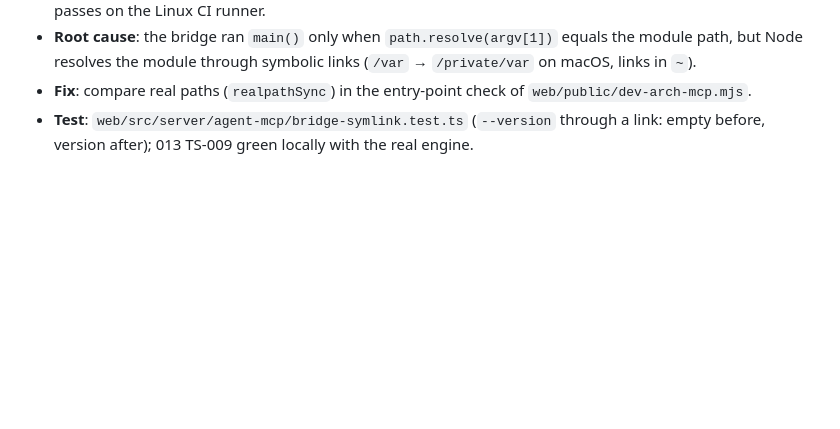
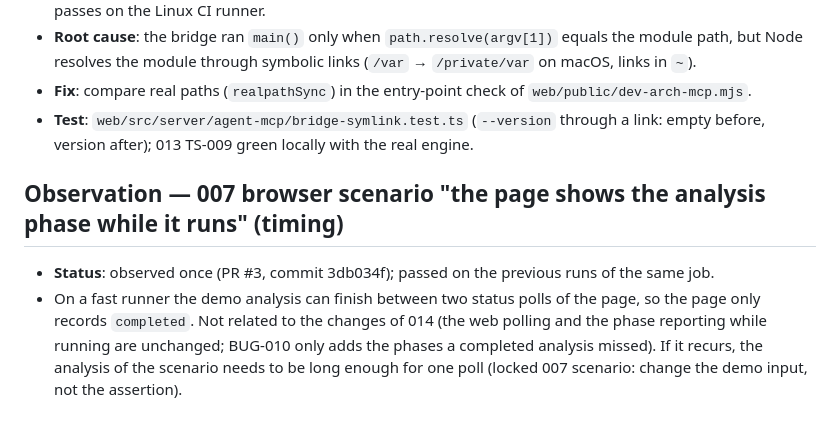
Before and after one commit to raalzate/dev-arch, a Markdown page: specs/014-standalone-repo/bugs.md, the part around the change. Drawn GitHub-style; blank space fills up the shorter version.

Commit message:
docs(014-standalone-repo): note the 007 browser timing observation
Co-Authored-By: Claude Opus 5.5 <noreply@anthropic.com>

```diff
--- a/specs/014-standalone-repo/bugs.md
+++ b/specs/014-standalone-repo/bugs.md
@@ -90,3 +90,11 @@ Found by the first run of the GitHub Actions workflow on the own repository (PR
 - **Fix**: compare real paths (`realpathSync`) in the entry-point check of `web/public/dev-arch-mcp.mjs`.
 - **Test**: `web/src/server/agent-mcp/bridge-symlink.test.ts` (`--version` through a link: empty before, version
   after); 013 TS-009 green locally with the real engine.
+
+## Observation — 007 browser scenario "the page shows the analysis phase while it runs" (timing)
+
+- **Status**: observed once (PR #3, commit 3db034f); passed on the previous runs of the same job.
+- On a fast runner the demo analysis can finish between two status polls of the page, so the page only records
+  `completed`. Not related to the changes of 014 (the web polling and the phase reporting while running are
+  unchanged; BUG-010 only adds the phases a completed analysis missed). If it recurs, the analysis of the scenario
+  needs to be long enough for one poll (locked 007 scenario: change the demo input, not the assertion).
```
